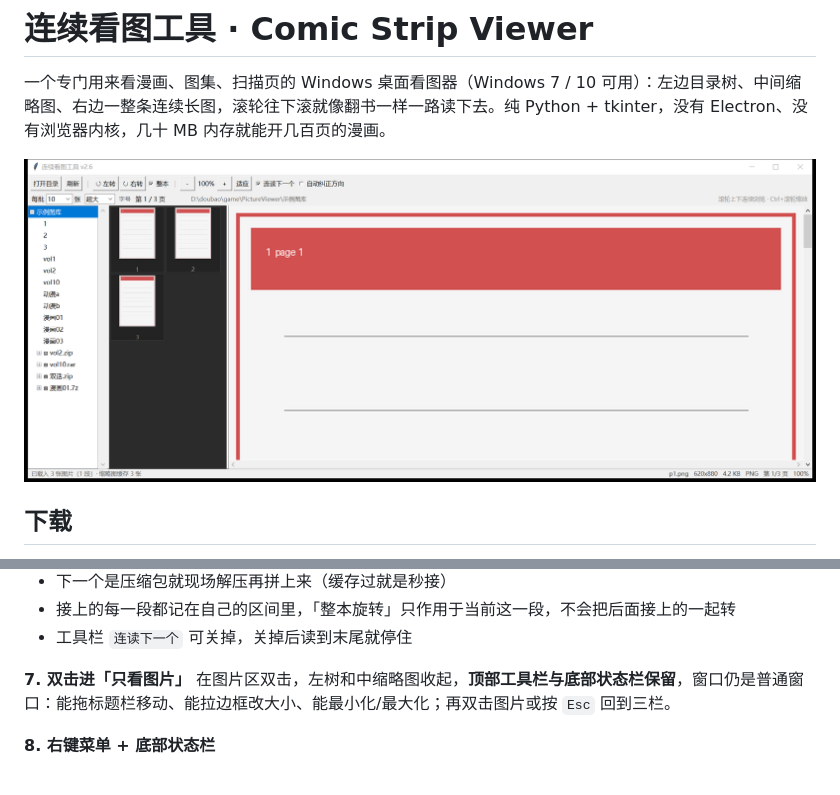
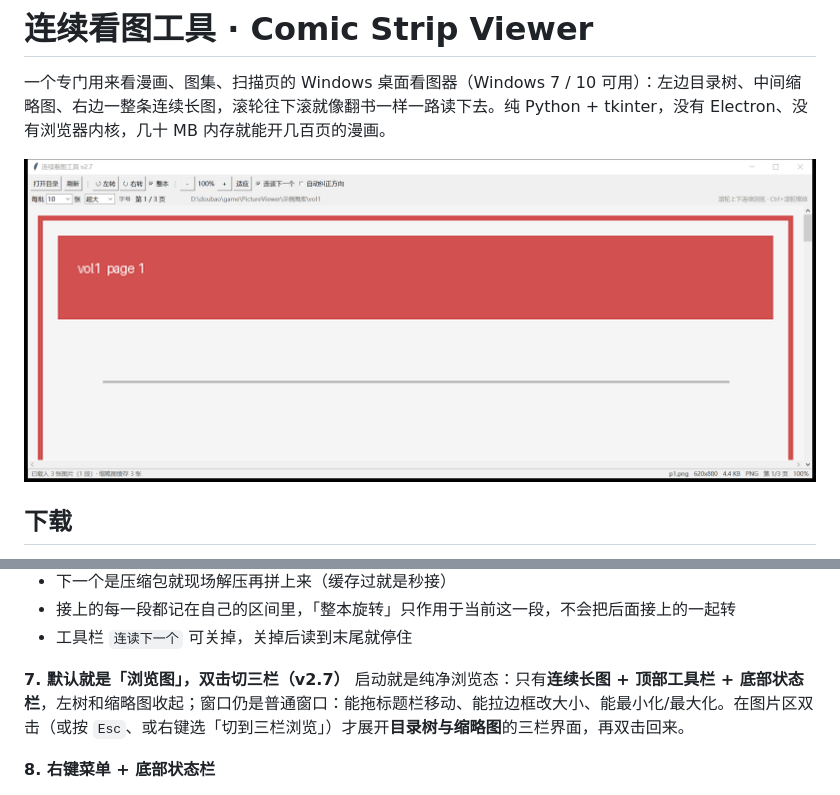
Before and after one commit to hellworldj/comic-viewer, a Markdown page: README.md, 2 parts joined by grey strips. Rendered like a GitHub page; pictures changed too: docs/screenshot.png.

Commit message:
feat: v2.7 默认就是浏览图，双击切三栏（目录树+缩略图）；修首屏画布未就绪导致空白

```diff
--- a/README.md
+++ b/README.md
@@ -50,8 +50,8 @@
 - 接上的每一段都记在自己的区间里，「整本旋转」只作用于当前这一段，不会把后面接上的一起转
 - 工具栏 `连读下一个` 可关掉，关掉后读到末尾就停住
 
-**7. 双击进「只看图片」**
-在图片区双击，左树和中缩略图收起，**顶部工具栏与底部状态栏保留**，窗口仍是普通窗口：能拖标题栏移动、能拉边框改大小、能最小化/最大化；再双击图片或按 `Esc` 回到三栏。
+**7. 默认就是「浏览图」，双击切三栏（v2.7）**
+启动就是纯净浏览态：只有**连续长图 + 顶部工具栏 + 底部状态栏**，左树和缩略图收起；窗口仍是普通窗口：能拖标题栏移动、能拉边框改大小、能最小化/最大化。在图片区双击（或按 `Esc`、或右键选「切到三栏浏览」）才展开**目录树与缩略图**的三栏界面，再双击回来。
 
 **8. 右键菜单 + 底部状态栏**
 
```
Also changed, not shown: 使用说明.md (+3 -3 lines), 2 other files.
